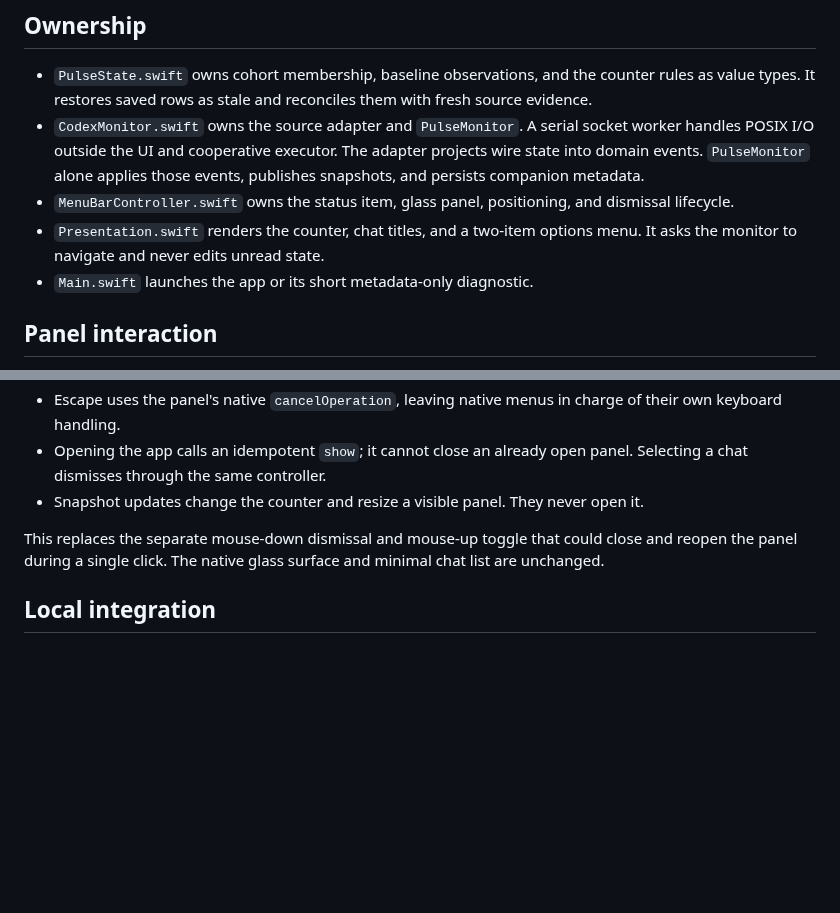
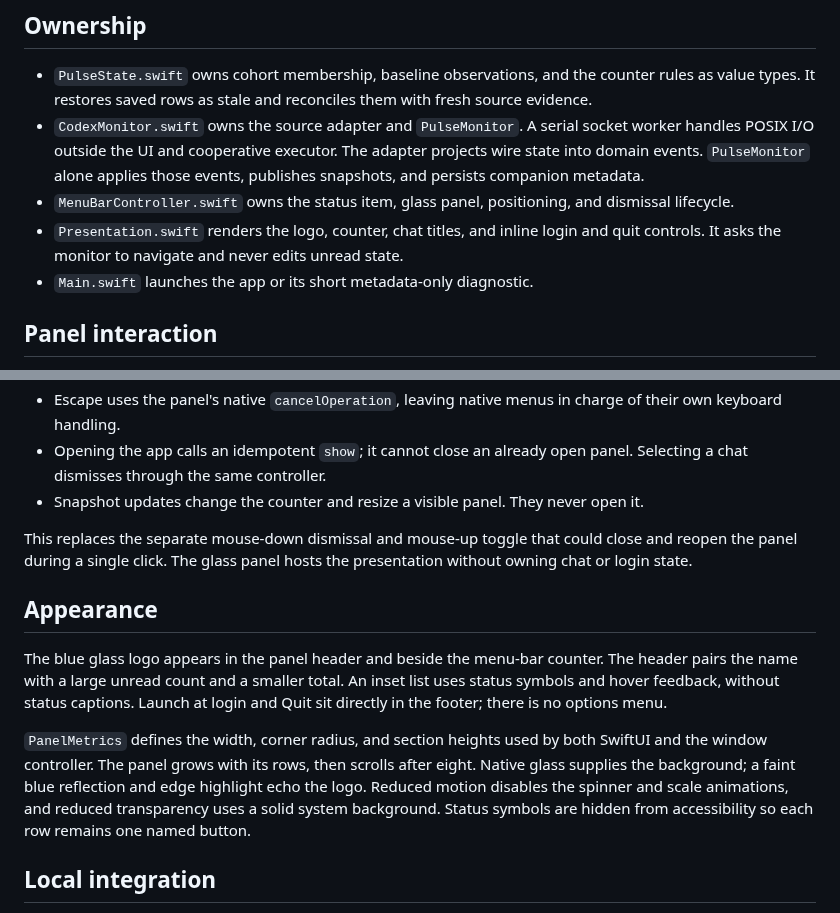
Before and after one commit to smol-ninja/little-brain, a Markdown page: Design/Architecture.md, 2 parts joined by grey strips. GitHub-like rendering; blank space fills up the shorter version.

```diff
--- a/Design/Architecture.md
+++ b/Design/Architecture.md
@@ -17,7 +17,7 @@ monitor.open(row.id)
 - `PulseState.swift` owns cohort membership, baseline observations, and the counter rules as value types. It restores saved rows as stale and reconciles them with fresh source evidence.
 - `CodexMonitor.swift` owns the source adapter and `PulseMonitor`. A serial socket worker handles POSIX I/O outside the UI and cooperative executor. The adapter projects wire state into domain events. `PulseMonitor` alone applies those events, publishes snapshots, and persists companion metadata.
 - `MenuBarController.swift` owns the status item, glass panel, positioning, and dismissal lifecycle.
-- `Presentation.swift` renders the counter, chat titles, and a two-item options menu. It asks the monitor to navigate and never edits unread state.
+- `Presentation.swift` renders the logo, counter, chat titles, and inline login and quit controls. It asks the monitor to navigate and never edits unread state.
 - `Main.swift` launches the app or its short metadata-only diagnostic.
 
 ## Panel interaction
@@ -31,7 +31,13 @@ The status button and panel form one interaction surface. `MenuBarController` ow
 - Opening the app calls an idempotent `show`; it cannot close an already open panel. Selecting a chat dismisses through the same controller.
 - Snapshot updates change the counter and resize a visible panel. They never open it.
 
-This replaces the separate mouse-down dismissal and mouse-up toggle that could close and reopen the panel during a single click. The native glass surface and minimal chat list are unchanged.
+This replaces the separate mouse-down dismissal and mouse-up toggle that could close and reopen the panel during a single click. The glass panel hosts the presentation without owning chat or login state.
+
+## Appearance
+
+The blue glass logo appears in the panel header and beside the menu-bar counter. The header pairs the name with a large unread count and a smaller total. An inset list uses status symbols and hover feedback, without status captions. Launch at login and Quit sit directly in the footer; there is no options menu.
+
+`PanelMetrics` defines the width, corner radius, and section heights used by both SwiftUI and the window controller. The panel grows with its rows, then scrolls after eight. Native glass supplies the background; a faint blue reflection and edge highlight echo the logo. Reduced motion disables the spinner and scale animations, and reduced transparency uses a solid system background. Status symbols are hidden from accessibility so each row remains one named button.
 
 ## Local integration
 
```
Also changed, not shown: Design/Verification.md (+2 -0 lines), README.md (+3 -3 lines), docs/screenshot.png, 3 other files.
